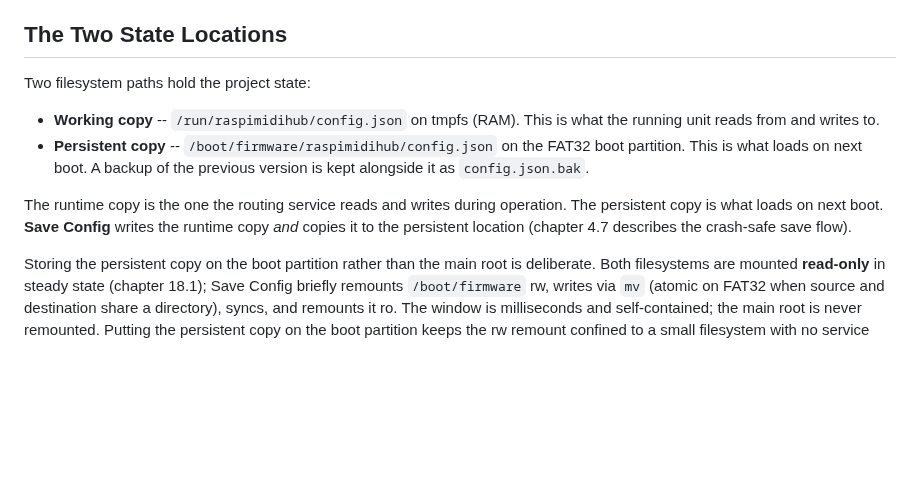
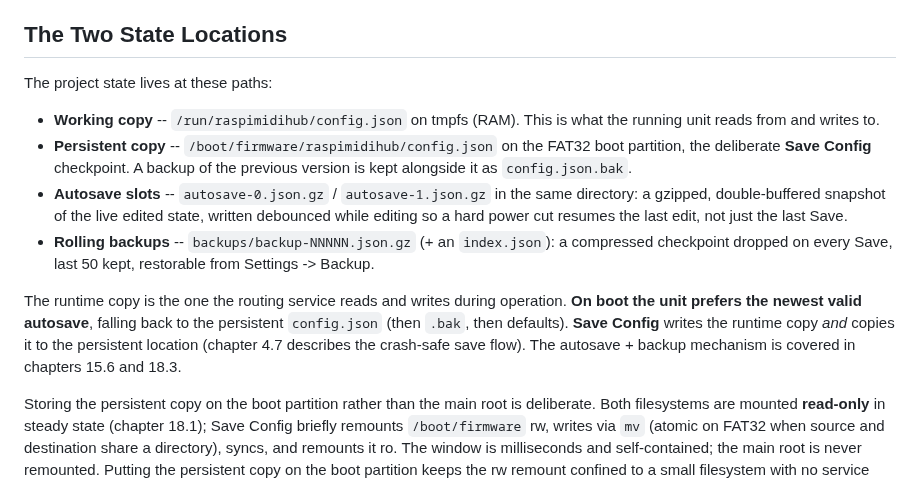
Before and after one commit to wamdam/raspimidihub, a Markdown page: docs/manual/05-configuration-and-data-structure.md, the part around the change. Drawn GitHub-style; blank space fills up the shorter version.

```diff
--- a/docs/manual/05-configuration-and-data-structure.md
+++ b/docs/manual/05-configuration-and-data-structure.md
@@ -7,20 +7,29 @@ actually writes.
 
 ## The Two State Locations
 
-Two filesystem paths hold the project state:
+The project state lives at these paths:
 
 - **Working copy** -- `/run/raspimidihub/config.json` on tmpfs
   (RAM). This is what the running unit reads from and writes to.
 - **Persistent copy** -- `/boot/firmware/raspimidihub/config.json`
-  on the FAT32 boot partition. This is what loads on next boot. A
-  backup of the previous version is kept alongside it as
-  `config.json.bak`.
+  on the FAT32 boot partition, the deliberate **Save Config**
+  checkpoint. A backup of the previous version is kept alongside
+  it as `config.json.bak`.
+- **Autosave slots** -- `autosave-0.json.gz` / `autosave-1.json.gz`
+  in the same directory: a gzipped, double-buffered snapshot of
+  the live edited state, written debounced while editing so a hard
+  power cut resumes the last edit, not just the last Save.
+- **Rolling backups** -- `backups/backup-NNNNN.json.gz` (+ an
+  `index.json`): a compressed checkpoint dropped on every Save,
+  last 50 kept, restorable from Settings -> Backup.
 
 The runtime copy is the one the routing service reads and writes
-during operation. The persistent copy is what loads on next boot.
-**Save Config** writes the runtime copy *and* copies it to the
-persistent location (chapter 4.7 describes the crash-safe save
-flow).
+during operation. **On boot the unit prefers the newest valid
+autosave**, falling back to the persistent `config.json` (then
+`.bak`, then defaults). **Save Config** writes the runtime copy
+*and* copies it to the persistent location (chapter 4.7 describes
+the crash-safe save flow). The autosave + backup mechanism is
+covered in chapters 15.6 and 18.3.
 
 Storing the persistent copy on the boot partition rather than the
 main root is deliberate. Both filesystems are mounted **read-only**
```
Also changed, not shown: docs/manual/04-system-architecture.md (+12 -4 lines), docs/manual/09-routing-matrix.md (+8 -5 lines).
